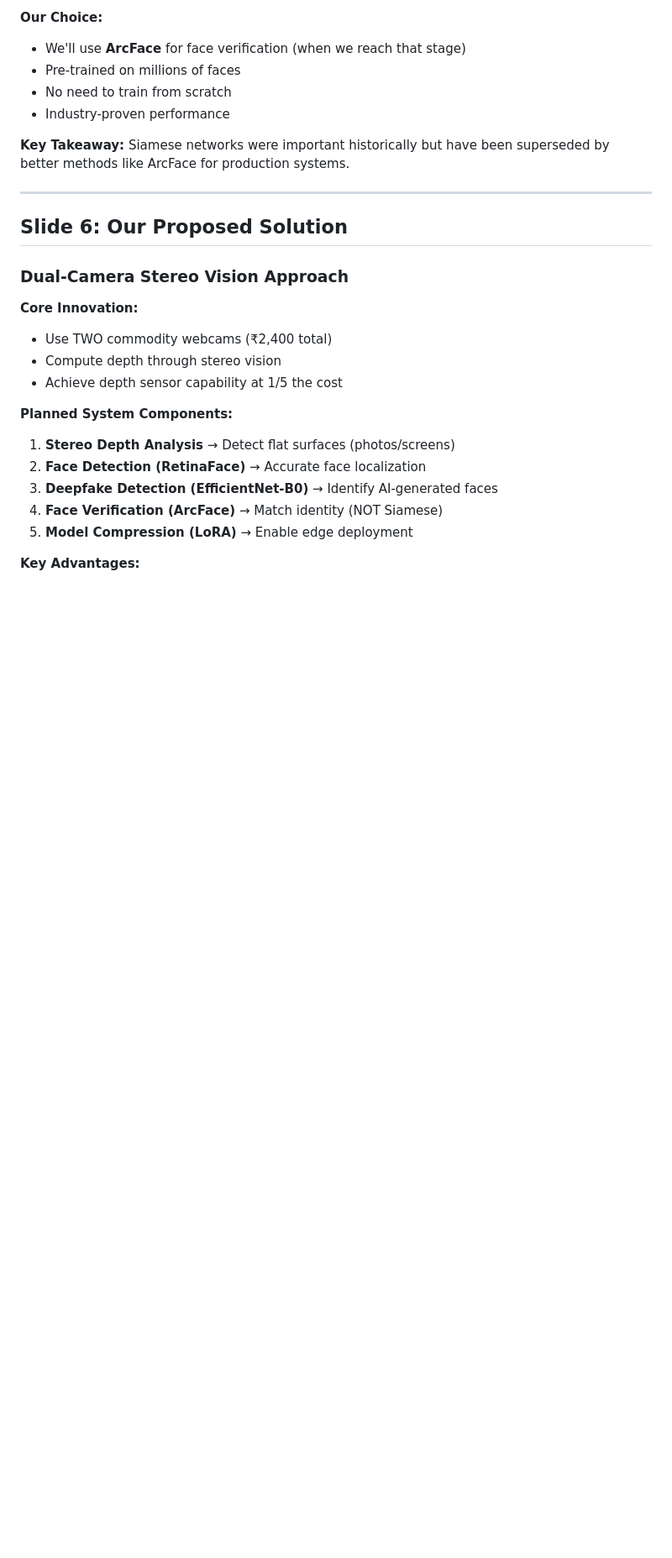
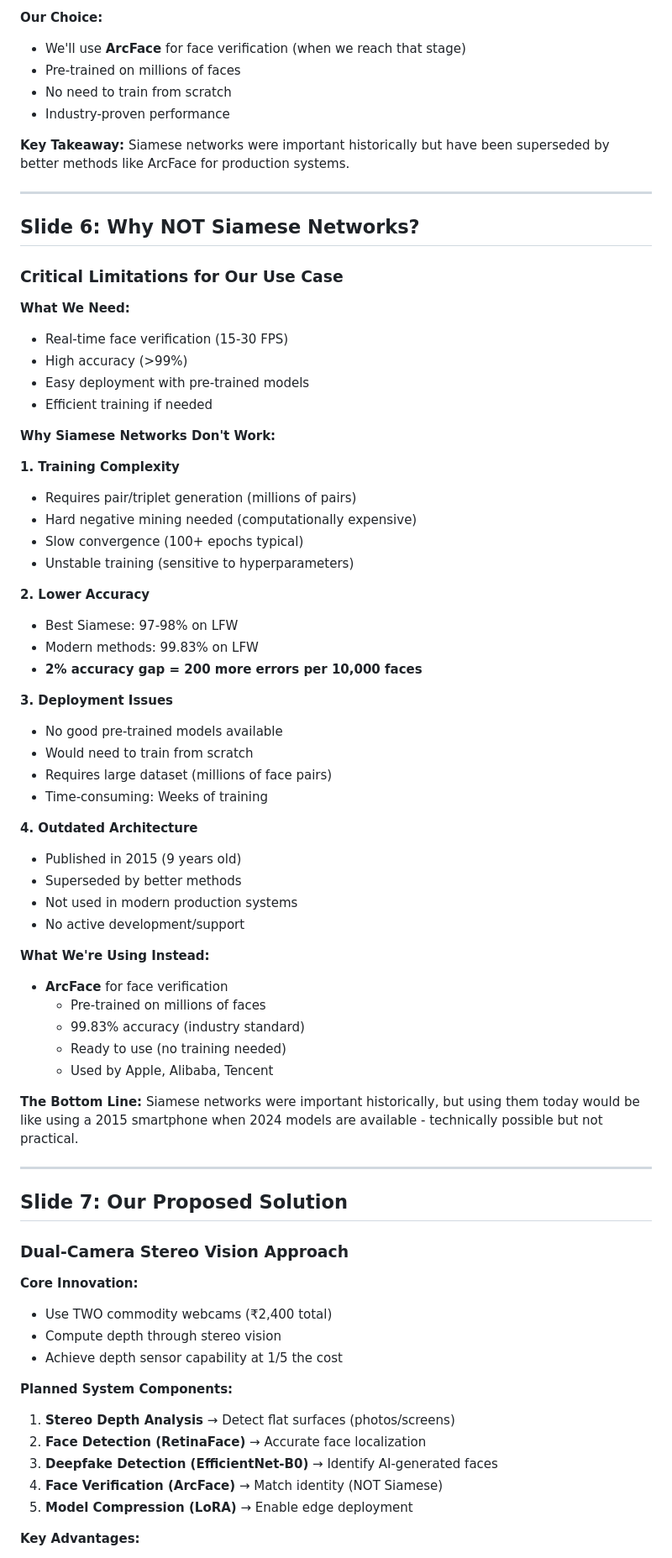
Before and after one commit to shivbera18/dual-camera-face-verification, a Markdown page: Presentation/PRESENTATION-CONTENT.md, the part around one of its changes. Shown at 84% size. Rendered like a GitHub page; blank space fills up the shorter version.

Commit message:
Add dedicated 'Why NOT Siamese Networks?' slide with clear limitations

```diff
--- a/Presentation/PRESENTATION-CONTENT.md
+++ b/Presentation/PRESENTATION-CONTENT.md
@@ -116,7 +116,54 @@ Siamese networks were important historically but have been superseded by better
 
 ---
 
-## Slide 6: Our Proposed Solution
+## Slide 6: Why NOT Siamese Networks?
+
+### Critical Limitations for Our Use Case
+
+**What We Need:**
+- Real-time face verification (15-30 FPS)
+- High accuracy (>99%)
+- Easy deployment with pre-trained models
+- Efficient training if needed
+
+**Why Siamese Networks Don't Work:**
+
+**1. Training Complexity**
+- Requires pair/triplet generation (millions of pairs)
+- Hard negative mining needed (computationally expensive)
+- Slow convergence (100+ epochs typical)
+- Unstable training (sensitive to hyperparameters)
+
+**2. Lower Accuracy**
+- Best Siamese: 97-98% on LFW
+- Modern methods: 99.83% on LFW
+- **2% accuracy gap = 200 more errors per 10,000 faces**
+
+**3. Deployment Issues**
+- No good pre-trained models available
+- Would need to train from scratch
+- Requires large dataset (millions of face pairs)
+- Time-consuming: Weeks of training
+
+**4. Outdated Architecture**
+- Published in 2015 (9 years old)
+- Superseded by better methods
+- Not used in modern production systems
+- No active development/support
+
+**What We're Using Instead:**
+- **ArcFace** for face verification
+  - Pre-trained on millions of faces
+  - 99.83% accuracy (industry standard)
+  - Ready to use (no training needed)
+  - Used by Apple, Alibaba, Tencent
+
+**The Bottom Line:**
+Siamese networks were important historically, but using them today would be like using a 2015 smartphone when 2024 models are available - technically possible but not practical.
+
+---
+
+## Slide 7: Our Proposed Solution
 
 ### Dual-Camera Stereo Vision Approach
 
```
Also changed, not shown: other parts of Presentation/PRESENTATION-CONTENT.md (+11 -11 lines).
